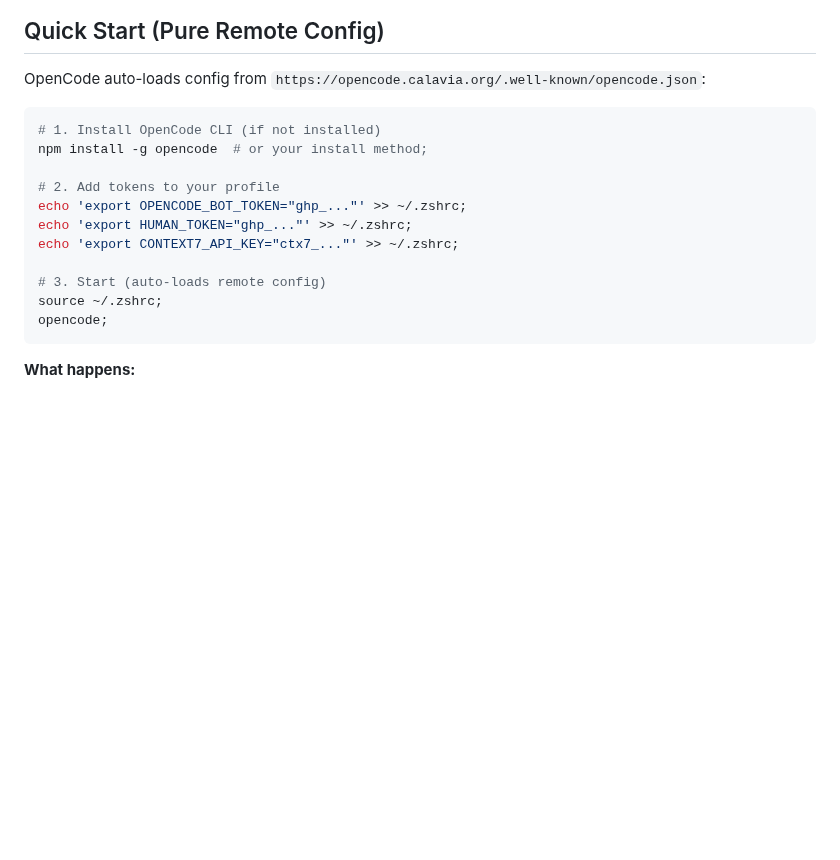
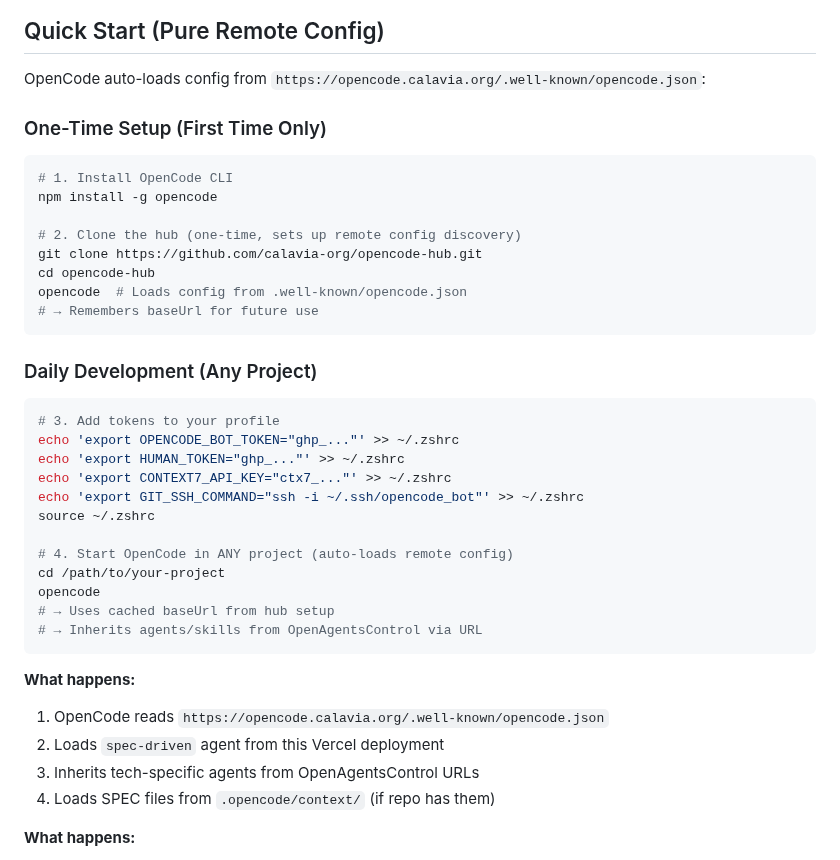
Before and after one commit to calavia-org/opencode-hub, a Markdown page: README.md, the part around the change. Drawn GitHub-style; blank space fills up the shorter version.

Commit message:
docs: clarify how OpenCode discovers remote config URL
## Problem
Users didn't know how to tell OpenCode to load from
https://opencode.calavia.org/.well-known/opencode.json

## Solution
Added clear 'Quick Start' section explaining:

1. **One-Time Setup**: Clone hub repo first (sets up baseUrl discovery)
   - git clone https://github.com/calavia-org/opencode-hub.git
   - cd opencode-hub && opencode
   - OpenCode remembers baseUrl for future use

2. **Daily Development**: Start opencode in ANY project
   - Uses cached baseUrl from hub setup
   - Auto-loads remote config (no clone needed after first time)

3. **Alternative**: Use 'opencode attach https://opencode.calavia.org'

## Updated README
- ✅ Added 'One-Time Setup' section (clone hub first)
- ✅ Added 'Daily Development' section (any project)
- ✅ Clarified that baseUrl is remembered after first load
- ✅ Added SSH key config to Quick Start

Closes #N

````diff
--- a/README.md
+++ b/README.md
@@ -10,19 +10,39 @@ Stack: **Java/Kotlin, Python, Go, Terraform** + **Docker/Portainer/Kubernetes**
 
 OpenCode auto-loads config from `https://opencode.calavia.org/.well-known/opencode.json`:
 
+### One-Time Setup (First Time Only)
 ```bash
-# 1. Install OpenCode CLI (if not installed)
-npm install -g opencode  # or your install method;
+# 1. Install OpenCode CLI
+npm install -g opencode
 
-# 2. Add tokens to your profile
-echo 'export OPENCODE_BOT_TOKEN="ghp_..."' >> ~/.zshrc;
-echo 'export HUMAN_TOKEN="ghp_..."' >> ~/.zshrc;
-echo 'export CONTEXT7_API_KEY="ctx7_..."' >> ~/.zshrc;
+# 2. Clone the hub (one-time, sets up remote config discovery)
+git clone https://github.com/calavia-org/opencode-hub.git
+cd opencode-hub
+opencode  # Loads config from .well-known/opencode.json
+# → Remembers baseUrl for future use
+```
 
-# 3. Start (auto-loads remote config)
-source ~/.zshrc;
-opencode;
+### Daily Development (Any Project)
+```bash
+# 3. Add tokens to your profile
+echo 'export OPENCODE_BOT_TOKEN="ghp_..."' >> ~/.zshrc
+echo 'export HUMAN_TOKEN="ghp_..."' >> ~/.zshrc
+echo 'export CONTEXT7_API_KEY="ctx7_..."' >> ~/.zshrc
+echo 'export GIT_SSH_COMMAND="ssh -i ~/.ssh/opencode_bot"' >> ~/.zshrc
+source ~/.zshrc
+
+# 4. Start OpenCode in ANY project (auto-loads remote config)
+cd /path/to/your-project
+opencode
+# → Uses cached baseUrl from hub setup
+# → Inherits agents/skills from OpenAgentsControl via URL
 ```
+
+**What happens:**
+1. OpenCode reads `https://opencode.calavia.org/.well-known/opencode.json`
+2. Loads `spec-driven` agent from this Vercel deployment
+3. Inherits tech-specific agents from OpenAgentsControl URLs
+4. Loads SPEC files from `.opencode/context/` (if repo has them)
 
 **What happens:**
 1. OpenCode reads `https://opencode.calavia.org/.well-known/opencode.json`
````
